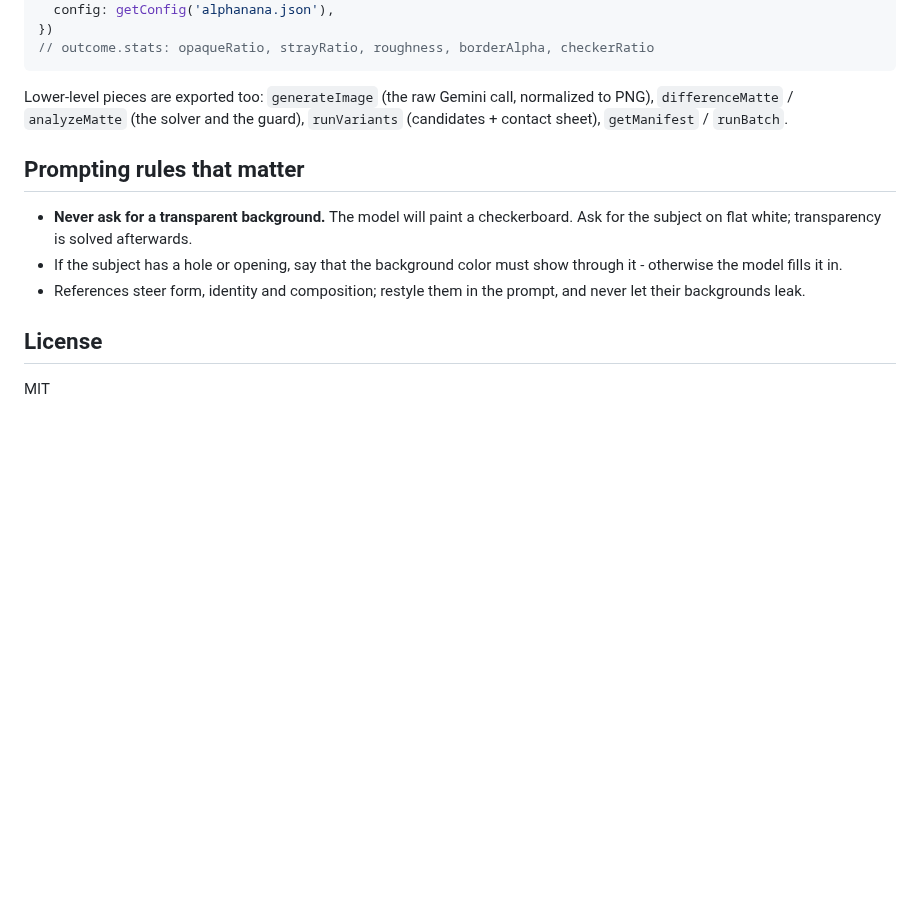
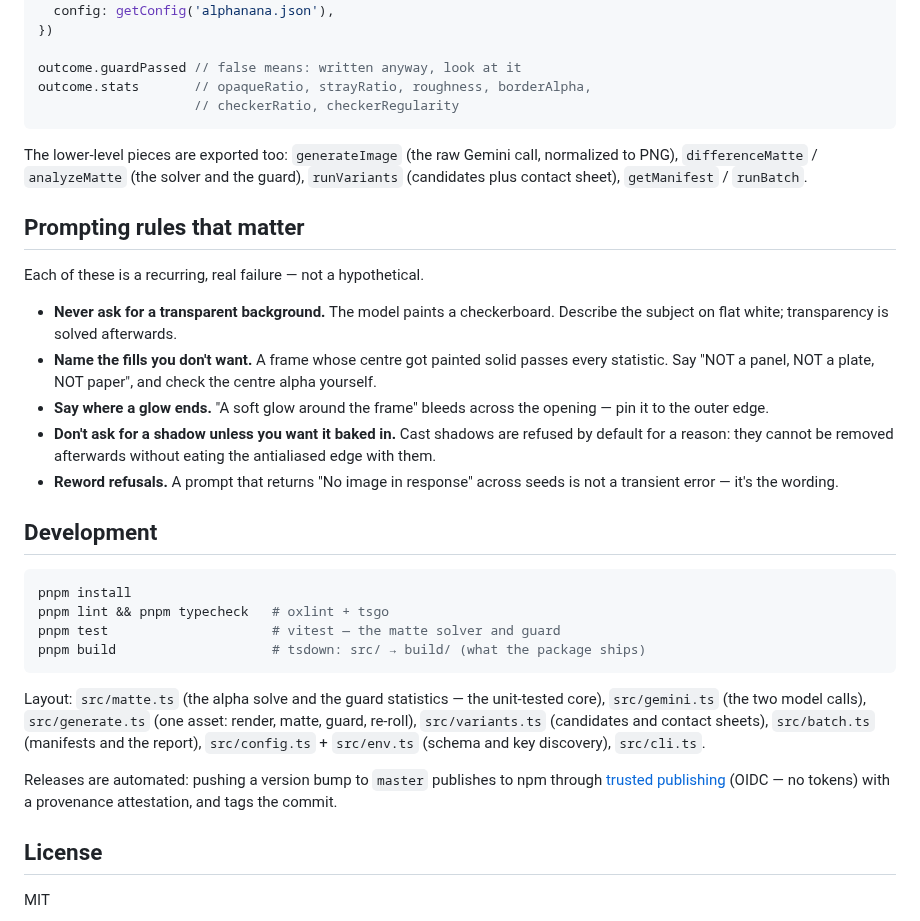
Before and after one commit to tobiasstrebitzer/alphanana, a Markdown page: README.md, the part around one of its changes. Rendered like a GitHub page; blank space fills up the shorter version.

````diff
--- a/README.md
+++ b/README.md
@@ -108,21 +181,49 @@ const outcome = await runGenerate({
   apiKey: requireKey('GEMINI_API_KEY'),
   config: getConfig('alphanana.json'),
 })
-// outcome.stats: opaqueRatio, strayRatio, roughness, borderAlpha, checkerRatio
+
+outcome.guardPassed // false means: written anyway, look at it
+outcome.stats       // opaqueRatio, strayRatio, roughness, borderAlpha,
+                    // checkerRatio, checkerRegularity
 ```
 
-Lower-level pieces are exported too: `generateImage` (the raw Gemini call, normalized to
-PNG), `differenceMatte` / `analyzeMatte` (the solver and the guard), `runVariants`
-(candidates + contact sheet), `getManifest` / `runBatch`.
+The lower-level pieces are exported too: `generateImage` (the raw Gemini call, normalized
+to PNG), `differenceMatte` / `analyzeMatte` (the solver and the guard), `runVariants`
+(candidates plus contact sheet), `getManifest` / `runBatch`.
 
 ## Prompting rules that matter
 
-- **Never ask for a transparent background.** The model will paint a checkerboard. Ask
-  for the subject on flat white; transparency is solved afterwards.
-- If the subject has a hole or opening, say that the background color must show through
-  it - otherwise the model fills it in.
-- References steer form, identity and composition; restyle them in the prompt, and never
-  let their backgrounds leak.
+Each of these is a recurring, real failure — not a hypothetical.
+
+- **Never ask for a transparent background.** The model paints a checkerboard. Describe the
+  subject on flat white; transparency is solved afterwards.
+- **Name the fills you don't want.** A frame whose centre got painted solid passes every
+  statistic. Say "NOT a panel, NOT a plate, NOT paper", and check the centre alpha yourself.
+- **Say where a glow ends.** "A soft glow around the frame" bleeds across the opening —
+  pin it to the outer edge.
+- **Don't ask for a shadow unless you want it baked in.** Cast shadows are refused by
+  default for a reason: they cannot be removed afterwards without eating the antialiased
+  edge with them.
+- **Reword refusals.** A prompt that returns "No image in response" across seeds is not a
+  transient error — it's the wording.
+
+## Development
+
+```sh
+pnpm install
+pnpm lint && pnpm typecheck   # oxlint + tsgo
+pnpm test                     # vitest — the matte solver and guard
+pnpm build                    # tsdown: src/ → build/ (what the package ships)
+```
+
+Layout: `src/matte.ts` (the alpha solve and the guard statistics — the unit-tested core),
+`src/gemini.ts` (the two model calls), `src/generate.ts` (one asset: render, matte, guard,
+re-roll), `src/variants.ts` (candidates and contact sheets), `src/batch.ts` (manifests and
+the report), `src/config.ts` + `src/env.ts` (schema and key discovery), `src/cli.ts`.
+
+Releases are automated: pushing a version bump to `master` publishes to npm through
+[trusted publishing](https://docs.npmjs.com/trusted-publishers) (OIDC — no tokens) with a
+provenance attestation, and tags the commit.
 
 ## License
 
````
Also changed, not shown: other parts of README.md (+118 -45 lines), docs/banner.png (added), 1 other file.
